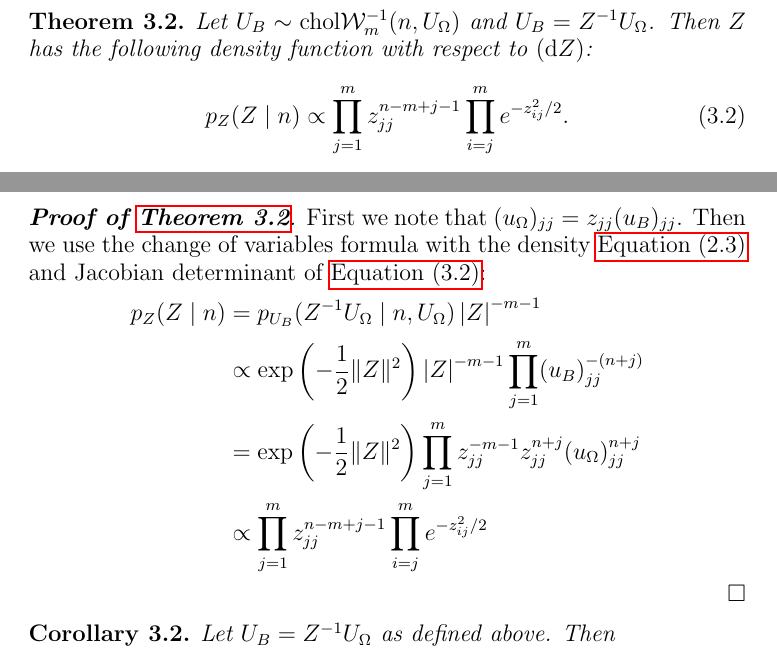
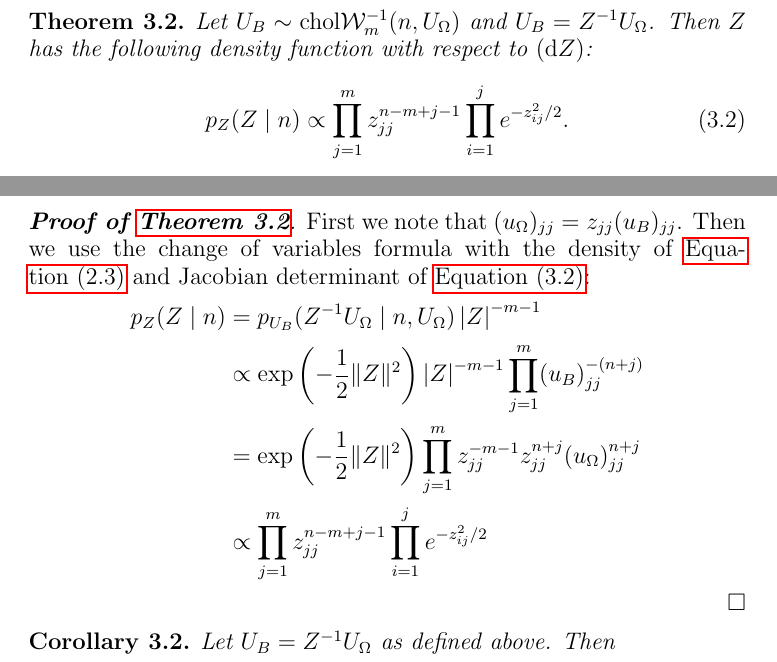
Before and after one commit to sethaxen/rand_invwishart, a LaTeX paper (main.tex): two parts of pages 6 and 7 of 9, joined at a grey line, cut so that both start at the same text. Compiled offline with pdfLaTeX.

Commit message:
Update main.tex

```diff
--- a/main.tex
+++ b/main.tex
@@ -248,11 +248,11 @@ It uses \Cref{alg:cholupper} to support all common parameterizations of the inve
 We propose a similar approach to a Bartlett decomposition for the inverse-Wishart distribution.
 Namely, we make the substitution $U_B = Z^{-1} U_\Omega$ for a Cholesky factor $Z$ into \Cref{cholinvwishartdensity}.
 Our goal then is to derive the density of $Z$ if $U_B$ is distributed according to $\cholinvwishart{m}(n, U_\Omega)$.
-\begin{theorem}\label{thm:invwishartbartlett}
+\begin{theorem}\label{thm:invwishartbartlettdensity}
     Let $U_B \sim \cholinvwishart{m}(n, U_\Omega)$ and $U_B = Z^{-1} U_\Omega$.
     Then $Z$ has the following density function with respect to $\dmeasure{Z}$:
     \begin{equation}\label{invwishartbartlett}
-        p_Z(Z \mid n) \propto \prod_{j=1}^m z_{jj}^{n-m+j-1} \prod_{i=j}^m e^{-z_{ij}^2/2}.
+        p_Z(Z \mid n) \propto \prod_{j=1}^m z_{jj}^{n-m+j-1} \prod_{i=1}^j e^{-z_{ij}^2/2}.
     \end{equation}
 \end{theorem}
 
@@ -296,14 +296,14 @@ Proving this result requires \Cref{thm:triinvjac} and \Cref{lem:trimuldetjac}.
     Then \Cref{thm:triinvjac} and \Cref{lem:trimuldetjac} imply $\dmeasure{U_B} \propto \det{Z}^{-m-1} \dmeasure{Z}$.
 \end{corollary}
 
-\begin{proof}[\textbf{Proof of \Cref{thm:invwishartbartlett}}]
+\begin{proof}[\textbf{Proof of \Cref{thm:invwishartbartlettdensity}}]
     First we note that $(u_\Omega)_{jj} = z_{jj} (u_B)_{jj}$.
-    Then we use the change of variables formula with the density \Cref{cholinvwishartdensity} and Jacobian determinant of \Cref{invwishartbartlett}:
+    Then we use the change of variables formula with the density of \Cref{cholinvwishartdensity} and Jacobian determinant of \Cref{invwishartbartlett}:
     \begin{align*}
         p_Z(Z \mid n) & = p_{U_B}(Z^{-1} U_\Omega \mid n, U_\Omega) \det{Z}^{-m-1}                                                      \\
                       & \propto \exp\left(-\frac{1}{2}\lVert Z \rVert^2\right) \det{Z}^{-m-1} \prod_{j=1}^m (u_B)_{jj}^{-(n+j)}         \\
                       & = \exp\left(-\frac{1}{2}\lVert Z \rVert^2\right) \prod_{j=1}^m z_{jj}^{-m-1} z_{jj}^{n+j} (u_\Omega)_{jj}^{n+j} \\
-                      & \propto \prod_{j=1}^m z_{jj}^{n-m+j-1} \prod_{i=j}^m e^{-z_{ij}^2/2}
+                      & \propto \prod_{j=1}^m z_{jj}^{n-m+j-1} \prod_{i=1}^j e^{-z_{ij}^2/2}
     \end{align*}
 \end{proof}
 
```
